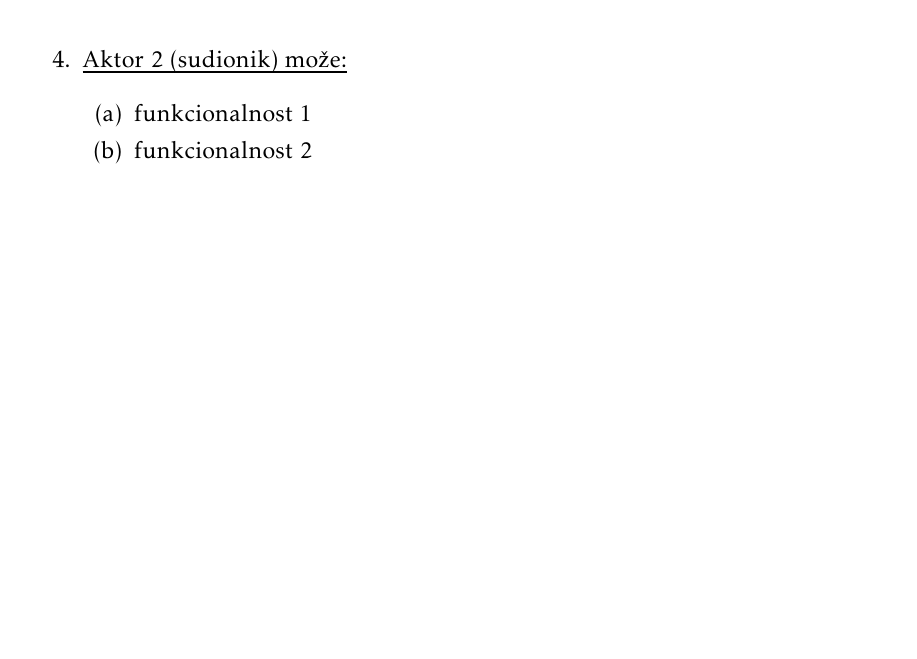
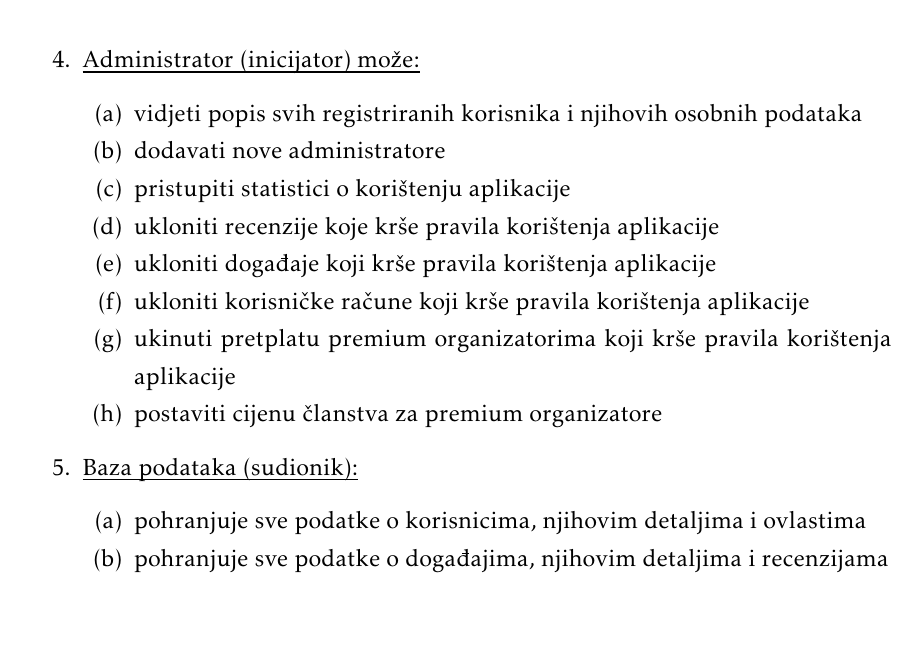
Before and after one commit to jetpans/ConnectiNET-kraljevi, a LaTeX document (dokumentacija/PROGI_ProjektnaDokumentacija.tex, which reads dokumentacija/Specifikacija_programske_potpore.tex): part of page 11 of 31, cut at the place of the change. Compiled offline with pdfLaTeX.

Commit message:
add administrator aktor, db aktor draft 1

```diff
--- a/dokumentacija/Specifikacija_programske_potpore.tex
+++ b/dokumentacija/Specifikacija_programske_potpore.tex
@@ -88,12 +88,26 @@
 					\item pregledati javni profil pojedinog organizatora
 				\end{packed_enum}
 
-				\item  \underbar{Aktor 2 (sudionik) može:}
+				\item  \underbar{Administrator (inicijator) može:}
 
 				\begin{packed_enum}
 
-					\item funkcionalnost 1
-					\item funkcionalnost 2
+					\item vidjeti popis svih registriranih korisnika i njihovih osobnih podataka
+					\item dodavati nove administratore
+					\item pristupiti statistici o korištenju aplikacije
+					\item ukloniti recenzije koje krše pravila korištenja aplikacije
+					\item ukloniti događaje koji krše pravila korištenja aplikacije
+					\item ukloniti korisničke račune koji krše pravila korištenja aplikacije
+					\item ukinuti pretplatu premium organizatorima koji krše pravila korištenja aplikacije
+					\item postaviti cijenu članstva za premium organizatore
+				\end{packed_enum}
+
+				\item  \underbar{Baza podataka (sudionik):}
+
+				\begin{packed_enum}
+
+					\item pohranjuje sve podatke o korisnicima, njihovim detaljima i ovlastima
+					\item pohranjuje sve podatke o događajima, njihovim detaljima i recenzijama
 
 				\end{packed_enum}
 			\end{packed_enum}
```
